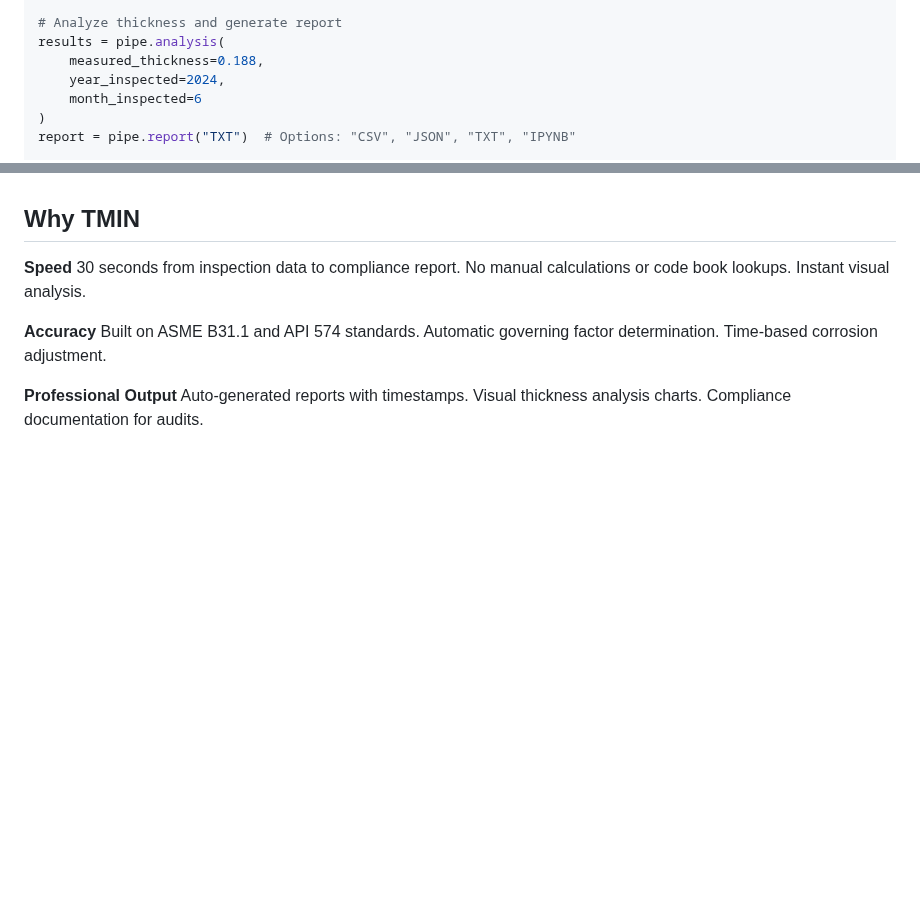
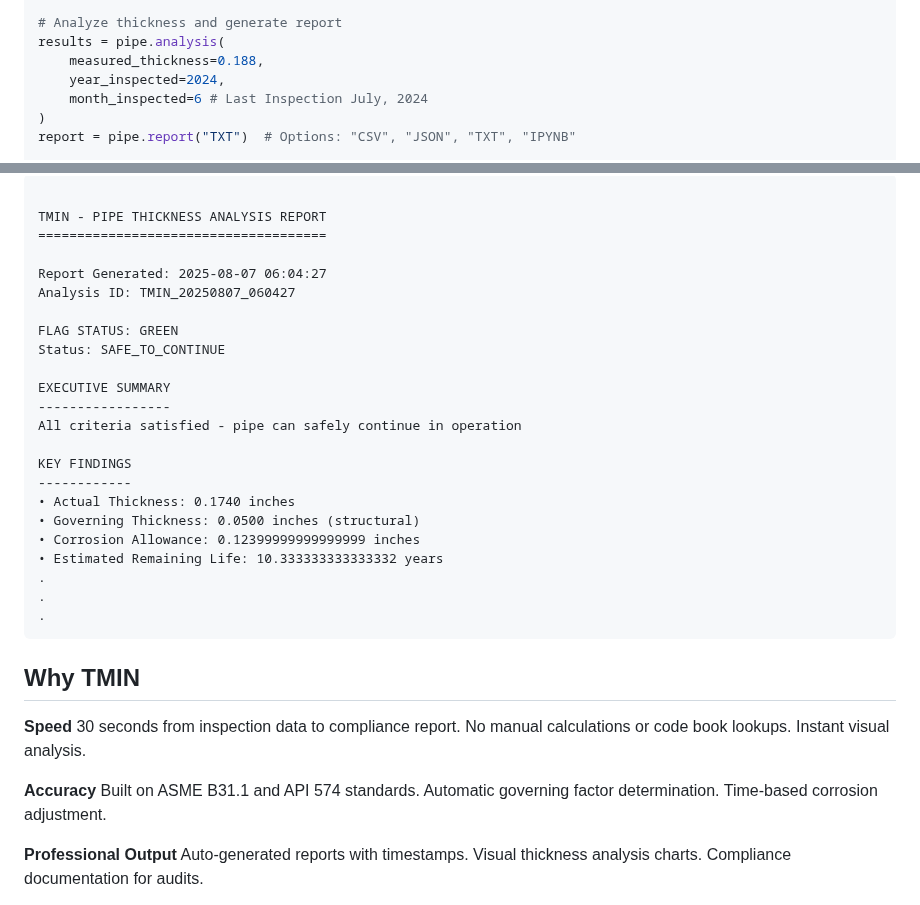
Before and after one commit to AndrewTrepagnier/tmin, a Markdown page: README.md, 2 parts joined by grey strips. Rendered like a GitHub page; blank space fills up the shorter version.

````diff
--- a/README.md
+++ b/README.md
@@ -57,7 +57,7 @@ pipe = PIPE(
 results = pipe.analysis(
     measured_thickness=0.188,
     year_inspected=2024,
-    month_inspected=6
+    month_inspected=6 # Last Inspection July, 2024
 )
 report = pipe.report("TXT")  # Options: "CSV", "JSON", "TXT", "IPYNB"
 
@@ -78,5 +82,30 @@ print(f"Number line visualization: {number_line}")
 
 
+```
+
+TMIN - PIPE THICKNESS ANALYSIS REPORT
+=====================================
+
+Report Generated: 2025-08-07 06:04:27
+Analysis ID: TMIN_20250807_060427
+
+FLAG STATUS: GREEN
+Status: SAFE_TO_CONTINUE
+
+EXECUTIVE SUMMARY
+-----------------
+All criteria satisfied - pipe can safely continue in operation
+
+KEY FINDINGS
+------------
+• Actual Thickness: 0.1740 inches
+• Governing Thickness: 0.0500 inches (structural)
+• Corrosion Allowance: 0.12399999999999999 inches
+• Estimated Remaining Life: 10.333333333333332 years
+.
+.
+.
+```
 
 ## Why TMIN
 
````
Also changed, not shown: other parts of README.md (+4 -0 lines).
